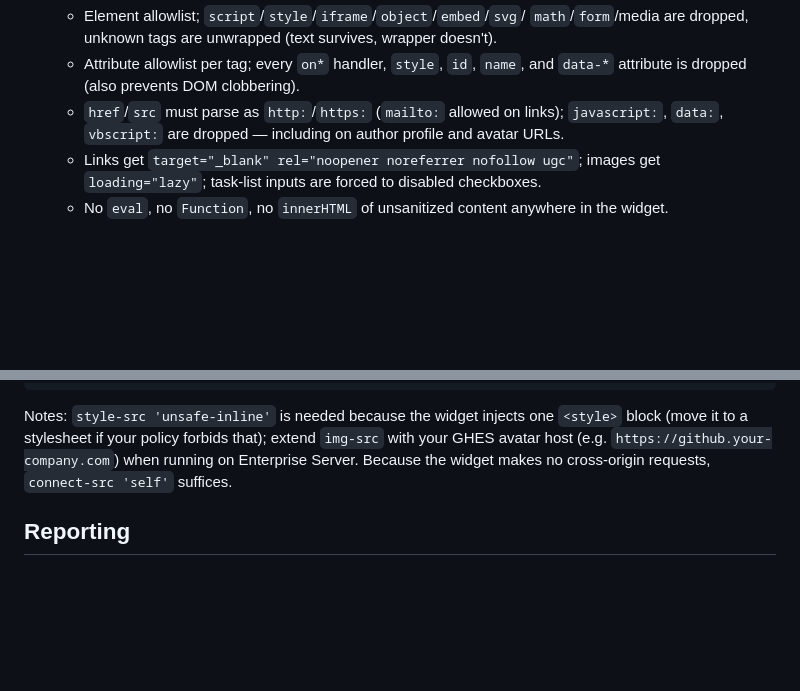
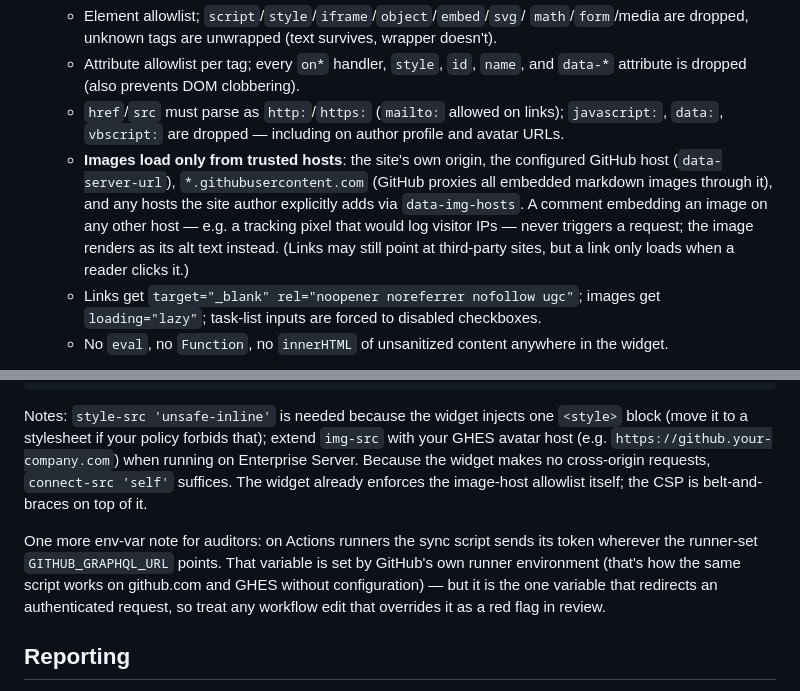
Before and after one commit to ethanbinder/comments-for-github-pages, a Markdown page: docs/security.md, 2 parts joined by grey strips. Drawn GitHub-style; blank space fills up the shorter version.

Commit message:
docs: image-host allowlist documentation; generic hosted-service comparison
Co-Authored-By: Claude Fable 5 <noreply@anthropic.com>
Claude-Session: https://claude.ai/code/session_01Pow9fzQGcVw1A8psm8NXYG

```diff
--- a/docs/security.md
+++ b/docs/security.md
@@ -33,6 +33,14 @@ Anyone who can comment can author malicious markdown. Defenses, in order:
    - `href`/`src` must parse as `http:`/`https:` (`mailto:` allowed on
      links); `javascript:`, `data:`, `vbscript:` are dropped — including on
      author profile and avatar URLs.
+   - **Images load only from trusted hosts**: the site's own origin, the
+     configured GitHub host (`data-server-url`), `*.githubusercontent.com`
+     (GitHub proxies all embedded markdown images through it), and any
+     hosts the site author explicitly adds via `data-img-hosts`. A comment
+     embedding an image on any other host — e.g. a tracking pixel that
+     would log visitor IPs — never triggers a request; the image renders
+     as its alt text instead. (Links may still point at third-party sites,
+     but a link only loads when a reader clicks it.)
    - Links get `target="_blank" rel="noopener noreferrer nofollow ugc"`;
      images get `loading="lazy"`; task-list inputs are forced to disabled
      checkboxes.
@@ -82,7 +90,15 @@ Notes: `style-src 'unsafe-inline'` is needed because the widget injects one
 extend `img-src` with your GHES avatar host (e.g.
 `https://github.your-company.com`) when running on Enterprise Server.
 Because the widget makes no cross-origin requests, `connect-src 'self'`
-suffices.
+suffices. The widget already enforces the image-host allowlist itself; the
+CSP is belt-and-braces on top of it.
+
+One more env-var note for auditors: on Actions runners the sync script
+sends its token wherever the runner-set `GITHUB_GRAPHQL_URL` points. That
+variable is set by GitHub's own runner environment (that's how the same
+script works on github.com and GHES without configuration) — but it is the
+one variable that redirects an authenticated request, so treat any workflow
+edit that overrides it as a red flag in review.
 
 ## Reporting
 
```
Also changed, not shown: README.md (+4 -3 lines).
